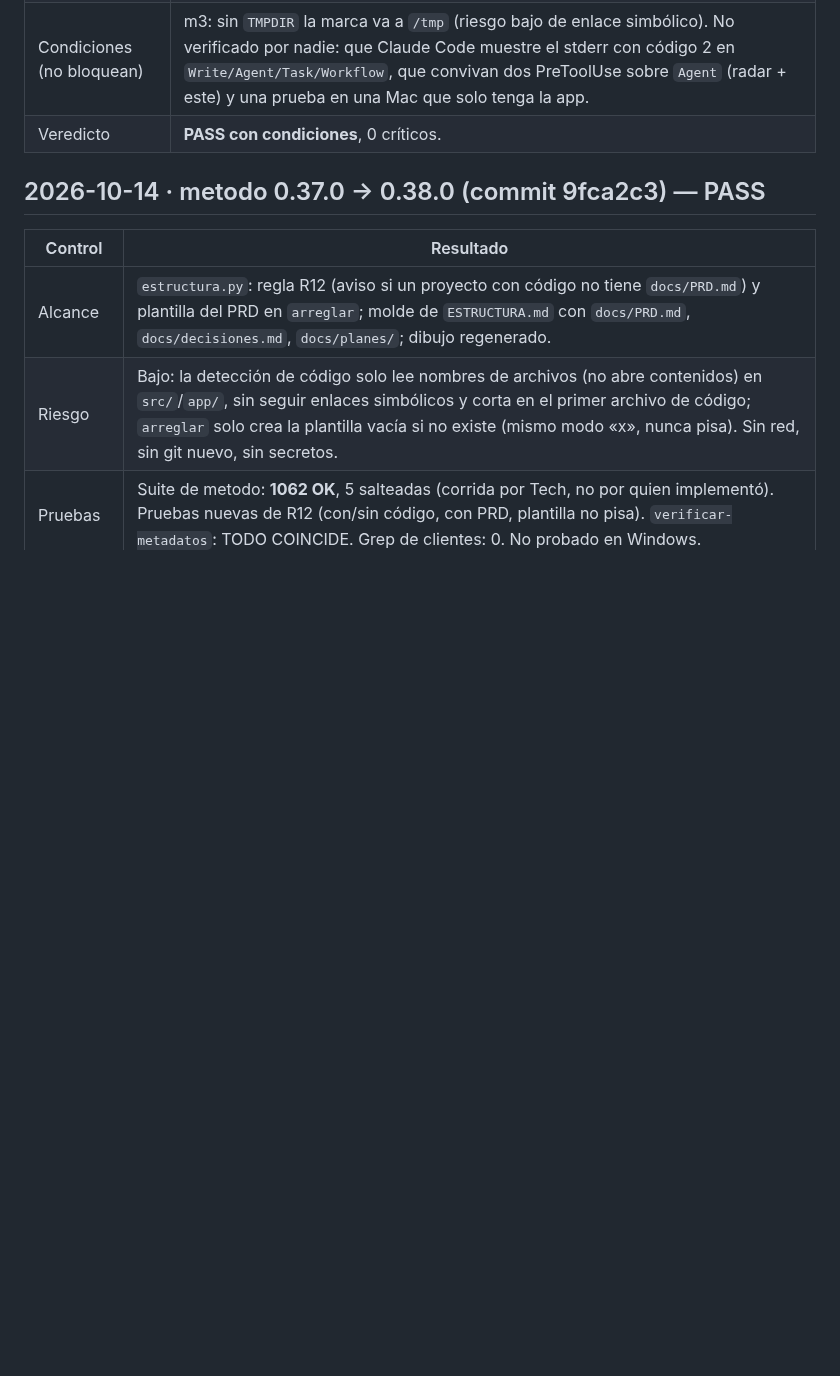
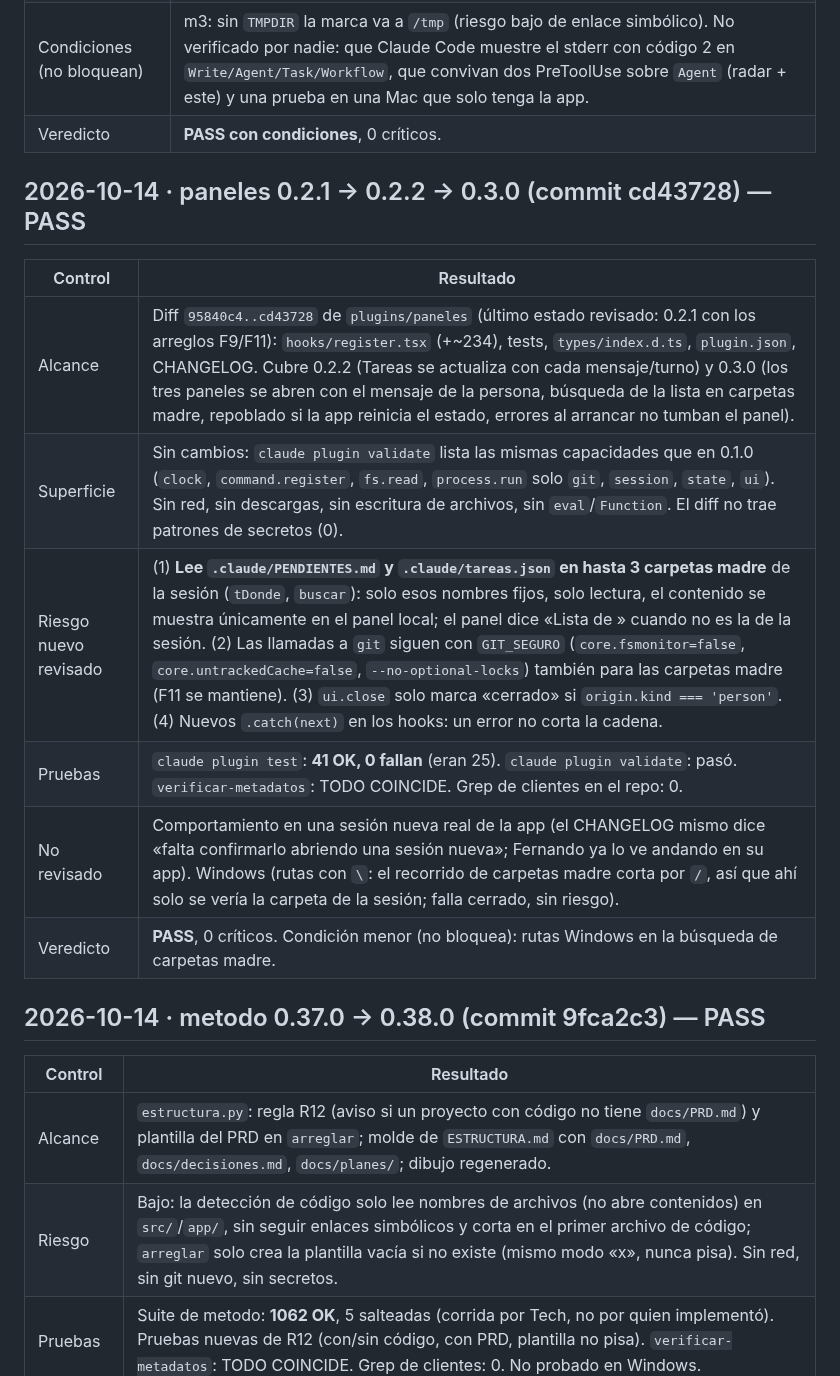
Before and after one commit to raimondifernando-web/claude-catalogo, a Markdown page: docs/SECURITY-CHECKS.md, the part around the change. Drawn GitHub-style; blank space fills up the shorter version.

Commit message:
docs(seguridad): entrada de check paneles 0.2.1 → 0.3.0 (C98)
Co-Authored-By: Claude Sonnet 5.5 <noreply@anthropic.com>

```diff
--- a/docs/SECURITY-CHECKS.md
+++ b/docs/SECURITY-CHECKS.md
@@ -954,6 +954,16 @@ Composición pedida por el dueño del producto tras auditar el origen de 40 piez
 | Condiciones (no bloquean) | m3: sin `TMPDIR` la marca va a `/tmp` (riesgo bajo de enlace simbólico). No verificado por nadie: que Claude Code muestre el stderr con código 2 en `Write/Agent/Task/Workflow`, que convivan dos PreToolUse sobre `Agent` (radar + este) y una prueba en una Mac que solo tenga la app. |
 | Veredicto | **PASS con condiciones**, 0 críticos. |
 
+## 2026-10-14 · paneles 0.2.1 → 0.2.2 → 0.3.0 (commit cd43728) — PASS
+| Control | Resultado |
+|---|---|
+| Alcance | Diff `95840c4..cd43728` de `plugins/paneles` (último estado revisado: 0.2.1 con los arreglos F9/F11): `hooks/register.tsx` (+~234), tests, `types/index.d.ts`, `plugin.json`, CHANGELOG. Cubre 0.2.2 (Tareas se actualiza con cada mensaje/turno) y 0.3.0 (los tres paneles se abren con el mensaje de la persona, búsqueda de la lista en carpetas madre, repoblado si la app reinicia el estado, errores al arrancar no tumban el panel). |
+| Superficie | Sin cambios: `claude plugin validate` lista las mismas capacidades que en 0.1.0 (`clock`, `command.register`, `fs.read`, `process.run` solo `git`, `session`, `state`, `ui`). Sin red, sin descargas, sin escritura de archivos, sin `eval`/`Function`. El diff no trae patrones de secretos (0). |
+| Riesgo nuevo revisado | (1) **Lee `.claude/PENDIENTES.md` y `.claude/tareas.json` en hasta 3 carpetas madre** de la sesión (`tDonde`, `buscar`): solo esos nombres fijos, solo lectura, el contenido se muestra únicamente en el panel local; el panel dice «Lista de <carpeta>» cuando no es la de la sesión. (2) Las llamadas a `git` siguen con `GIT_SEGURO` (`core.fsmonitor=false`, `core.untrackedCache=false`, `--no-optional-locks`) también para las carpetas madre (F11 se mantiene). (3) `ui.close` solo marca «cerrado» si `origin.kind === 'person'`. (4) Nuevos `.catch(next)` en los hooks: un error no corta la cadena. |
+| Pruebas | `claude plugin test`: **41 OK, 0 fallan** (eran 25). `claude plugin validate`: pasó. `verificar-metadatos`: TODO COINCIDE. Grep de clientes en el repo: 0. |
+| No revisado | Comportamiento en una sesión nueva real de la app (el CHANGELOG mismo dice «falta confirmarlo abriendo una sesión nueva»; Fernando ya lo ve andando en su app). Windows (rutas con `\`: el recorrido de carpetas madre corta por `/`, así que ahí solo se vería la carpeta de la sesión; falla cerrado, sin riesgo). |
+| Veredicto | **PASS**, 0 críticos. Condición menor (no bloquea): rutas Windows en la búsqueda de carpetas madre. |
+
 ## 2026-10-14 · metodo 0.37.0 → 0.38.0 (commit 9fca2c3) — PASS
 | Control | Resultado |
 |---|---|
```
